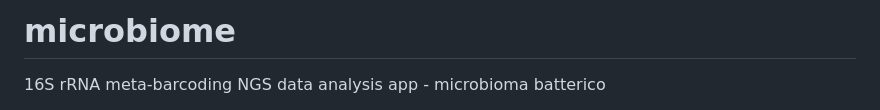
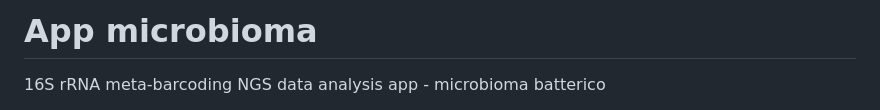
Before and after one commit to cami3/microbiome, a Markdown page: README.md, the part around the change. Rendered like a GitHub page.

```diff
--- a/README.md
+++ b/README.md
@@ -1,4 +1,4 @@
-# microbiome
+# App microbioma
 16S rRNA meta-barcoding NGS data analysis app - microbioma batterico
 
 Streamlit web app for user-friendly pre-processing of 16S rRNA NGS (Next Generation Sequencing - Illumina) raw fastq.gz files, running interactively a pipeline based on the QIIME2 (Quantitative Insights Into Microbial Ecology) analysis package. Developed using python programming.
```
